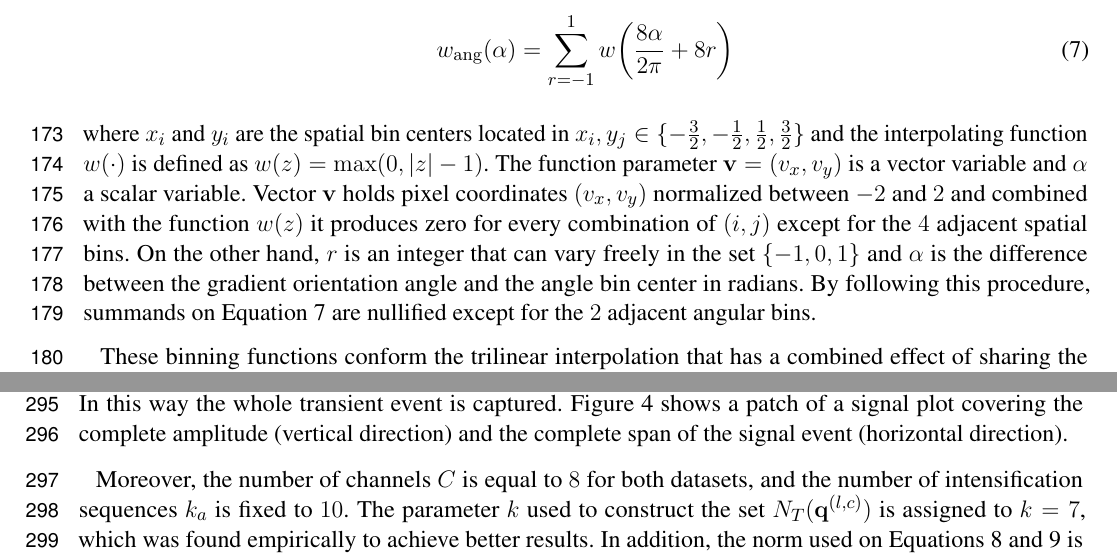
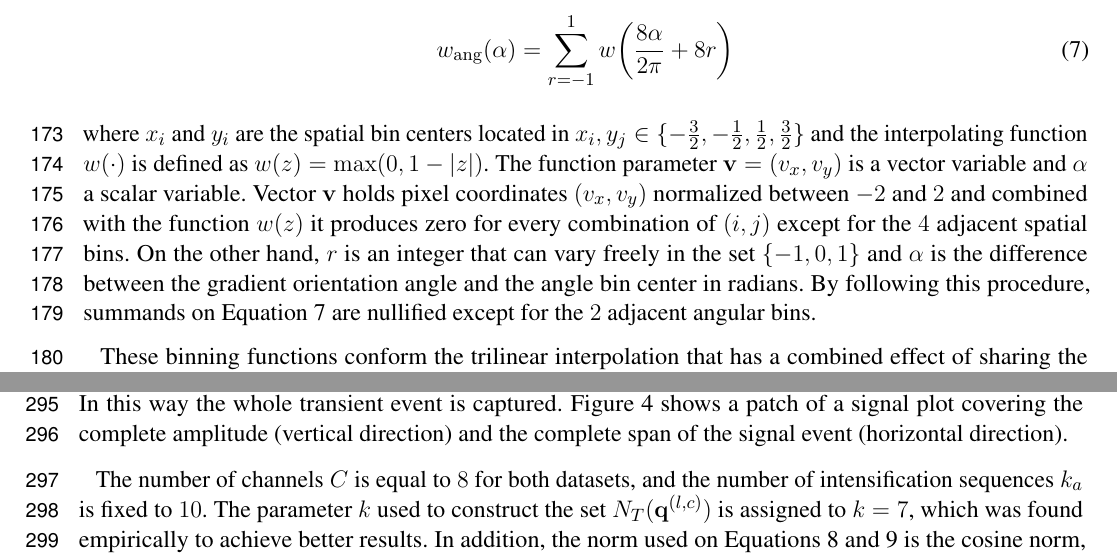
Before and after one commit to faturita/Frontiers, a LaTeX document (frontiers.tex): two parts of pages 6 and 9 of 20, joined at a grey line, cut so that both start at the same text. Compiled offline with pdfLaTeX.

Commit message:
Fix a HUGE error

```diff
--- a/frontiers.tex
+++ b/frontiers.tex
@@ -201,7 +201,7 @@ The contribution of each gradient vector to the histogram calculated by Equation
 \end{equation}
 
 
-\noindent where $x_i$ and $y_i$ are the spatial bin centers located in $ x_i,y_j \in \{-\frac{3}{2},-\frac{1}{2},\frac{1}{2},\frac{3}{2}\} $ and the interpolating function $w(\cdot)$ is defined as $ w(z) = \max(0,|z|-1)$. The function parameter $\mathbf{v} = ( v_x, v_y ) $ is a vector variable and $\alpha$ a scalar variable.  Vector $\mathbf{v}$ holds pixel coordinates $( v_x, v_y ) $ normalized between $-2$ and $2$ and combined with the function $ w(z) $ it produces zero for every combination of $(i,j)$ except for the $4$ adjacent spatial bins.  On the other hand, $r$ is an integer that can vary freely in the set $\{ -1, 0, 1 \} $ and $\alpha$ is the difference between the gradient orientation angle and the angle bin center in radians.  By following this procedure, summands on Equation~\ref{eq:wang} are nullified except for the $2$ adjacent angular bins.
+\noindent where $x_i$ and $y_i$ are the spatial bin centers located in $ x_i,y_j \in \{-\frac{3}{2},-\frac{1}{2},\frac{1}{2},\frac{3}{2}\} $ and the interpolating function $w(\cdot)$ is defined as $ w(z) = \max(0,1-|z|)$. The function parameter $\mathbf{v} = ( v_x, v_y ) $ is a vector variable and $\alpha$ a scalar variable.  Vector $\mathbf{v}$ holds pixel coordinates $( v_x, v_y ) $ normalized between $-2$ and $2$ and combined with the function $ w(z) $ it produces zero for every combination of $(i,j)$ except for the $4$ adjacent spatial bins.  On the other hand, $r$ is an integer that can vary freely in the set $\{ -1, 0, 1 \} $ and $\alpha$ is the difference between the gradient orientation angle and the angle bin center in radians.  By following this procedure, summands on Equation~\ref{eq:wang} are nullified except for the $2$ adjacent angular bins.
 
 These binning functions conform the trilinear interpolation that has a combined effect of sharing the contribution of each oriented gradient between their eight adjacent bins in a tridimensional cube in the histogram space, and zero everywhere else~\citep{Mortensen2005}.
 
@@ -312,7 +312,7 @@ s_y= \frac{\gamma \; \Delta \mu V}{12}
 \noindent where $ \lambda $ is the length in seconds covered by the patch, $ F_s $ is the sampling frequency of the EEG signal (downsampled to 16 Hz) and  $\Delta  \mu V $ corresponds to the amplitude in microvolts that can be covered by the height of the patch. The geometric structure of the patch forces a squared configuration, then we discerned that by using $ s =s_x =s_y = 3 $ and $ \gamma = 4 $,  the local patch and the descriptor can identify events of 9 $ \mu V $ of amplitude, with a span of $ \lambda = 0.56$ seconds.  This also determines that $ 1 $ pixel represents $ \frac{1}{\gamma}= \frac{1}{4} \mu V $ on the vertical direction and $\frac{1}{F_s \ \gamma}=\frac{1}{64}$ seconds on the horizontal direction. The keypoints  $\mathbf{p_k}$  are located at $ (x_{p_k}, y_{p_k} )= ( 0.55 F_s \ \gamma, z^l(c) )= (35,  z^l(c)) $ for the corresponding channel $c$ and location $l$ (see Equation~\ref{eq:zerolevel}).   In this way the whole transient event is captured.
 Figure~\ref{fig:patchgeometry} shows a patch of a signal plot covering the complete amplitude (vertical direction) and the complete span of the signal event (horizontal direction).
 
-Moreover, the number of channels $C$ is equal to $8$ for both datasets, and the number of intensification sequences $k_a$ is fixed to $10$.  The parameter $k$ used to construct the set $N_T(\mathbf{q}^{(l,c)})$ is assigned to $k=7$, which was found empirically to achieve better results.  In addition, the norm used on  Equations \ref{eq:multiclassificationrow} and \ref{eq:multiclassificationcol} is the cosine norm, and descriptors are normalized to $ \left[ -1, 1 \right] $.
+The number of channels $C$ is equal to $8$ for both datasets, and the number of intensification sequences $k_a$ is fixed to $10$.  The parameter $k$ used to construct the set $N_T(\mathbf{q}^{(l,c)})$ is assigned to $k=7$, which was found empirically to achieve better results.  In addition, the norm used on  Equations \ref{eq:multiclassificationrow} and \ref{eq:multiclassificationcol} is the cosine norm, and descriptors are normalized to $ \left[ -1, 1 \right] $.
 
 Lastly, in order to assess the validity of the Histogram of Gradient Orientations (HIST) method, the character recognition rate for both datasets is evaluated replicating the methodology proposed by the ALS dataset's publisher, since authors \cite{Riccio2013} did not report the Character Recognition Rate obtained for this dataset. Frequency filtering, data segmentation and artifact rejection is conducted according to Section~\ref{Pipeline} yielding 16 x 8 samples per epoch.  A multichannel feature consists of time points vector~\citep{Lotte2018}, formed by concatenating all the channels~\citep{Krusienski2006}. A single-channel variant consists of using time points from a single electrode and performing the analysis on a channel-by-channel basis.  Three classification schemes are considered as well. A multichannel version of the  Stepwise Linear Discriminant Analysis (SWLDA) classification algorithm. SWLDA is the methodology proposed by the ALS dataset's publisher. Additionally, a single-channel and a multichannel variant of a linear kernel Support Vector Machine (SVM)~\citep{Scholkopf2001} classifier are utilized.   SVM has been successfully used in several BCI Competitions~\citep{Rakotomamonjy2008}.
 
```
